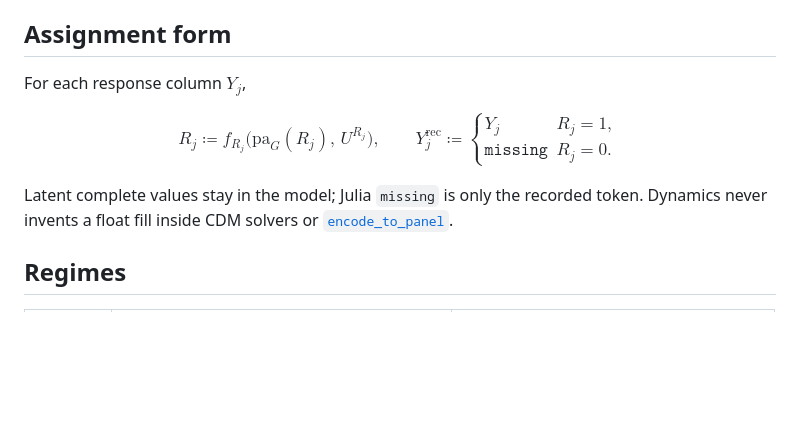
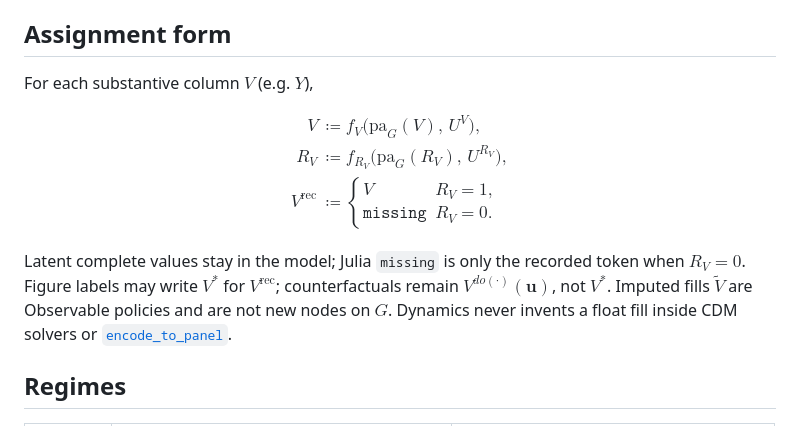
Before and after one commit to SimonAB/CausalDynamics.jl, a Markdown page: docs/src/missingness.md, the part around the change. Rendered like a GitHub page; blank space fills up the shorter version.

Commit message:
Align Missingness docs with R_V / V^rec notation.

```diff
--- a/docs/src/missingness.md
+++ b/docs/src/missingness.md
@@ -26,20 +26,25 @@ complete observation.
 
 ## Assignment form
 
-For each response column $Y_j$,
+For each substantive column $V$ (e.g. $Y$),
 
 $$
-R_j \coloneqq f_{R_j}\bigl(\mathrm{pa}_G(R_j),\, U^{R_j}\bigr), \qquad
-Y_j^{\mathrm{rec}} \coloneqq
+\begin{aligned}
+V &\coloneqq f_V\bigl(\mathrm{pa}_G(V),\, U^V\bigr), \\
+R_V &\coloneqq f_{R_V}\bigl(\mathrm{pa}_G(R_V),\, U^{R_V}\bigr), \\
+V^{\mathrm{rec}} &\coloneqq
 \begin{cases}
-Y_j & R_j = 1, \\
-\texttt{missing} & R_j = 0.
+V & R_V = 1, \\
+\texttt{missing} & R_V = 0.
 \end{cases}
+\end{aligned}
 $$
 
 Latent complete values stay in the model; Julia `missing` is only the recorded
-token. Dynamics never invents a float fill inside CDM solvers or
-[`encode_to_panel`](@ref).
+token when $R_V=0$. Figure labels may write $V^*$ for $V^{\mathrm{rec}}$;
+counterfactuals remain $V^{do(\cdot)}(\mathbf{u})$, not $V^*$. Imputed fills
+$\tilde{V}$ are Observable policies and are not new nodes on $G$. Dynamics never
+invents a float fill inside CDM solvers or [`encode_to_panel`](@ref).
 
 ## Regimes
 
```
